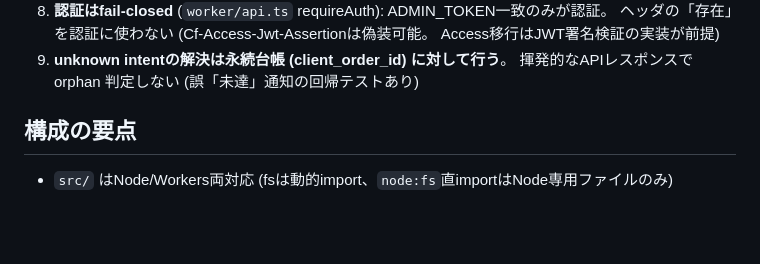
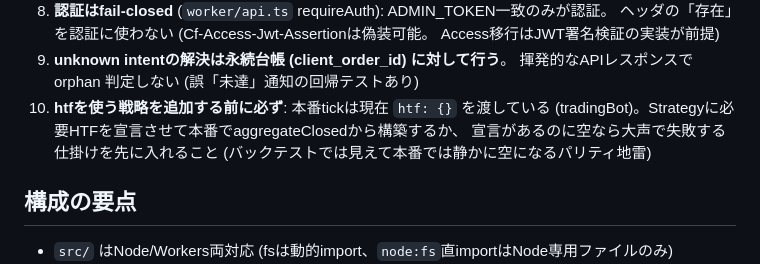
Before and after one commit to khosokai/fx-trading, a Markdown page: CLAUDE.md, the part around the change. GitHub-like rendering; blank space fills up the shorter version.

Commit message:
レビュー残件の期限をドキュメントに固定
- htfパリティ地雷への対処 (htf使用戦略の追加前が期限) をCLAUDE.mdの規則に追加
- runStrategyTickの単体テストをBOT_LIVE昇格チェックリストの前提条件に追加

Co-Authored-By: Claude Fable 5 <noreply@anthropic.com>

```diff
--- a/CLAUDE.md
+++ b/CLAUDE.md
@@ -30,6 +30,10 @@ OANDA v20 API による FX 自動デイトレードシステム。TypeScript一
    Access移行はJWT署名検証の実装が前提)
 9. **unknown intentの解決は永続台帳 (client_order_id) に対して行う**。
    揮発的なAPIレスポンスで orphan 判定しない (誤「未達」通知の回帰テストあり)
+10. **htfを使う戦略を追加する前に必ず**: 本番tickは現在 `htf: {}` を渡している
+   (tradingBot)。Strategyに必要HTFを宣言させて本番でaggregateClosedから構築するか、
+   宣言があるのに空なら大声で失敗する仕掛けを先に入れること
+   (バックテストでは見えて本番では静かに空になるパリティ地雷)
 
 ## 構成の要点
 
```
Also changed, not shown: docs/operations.md (+4 -0 lines).
